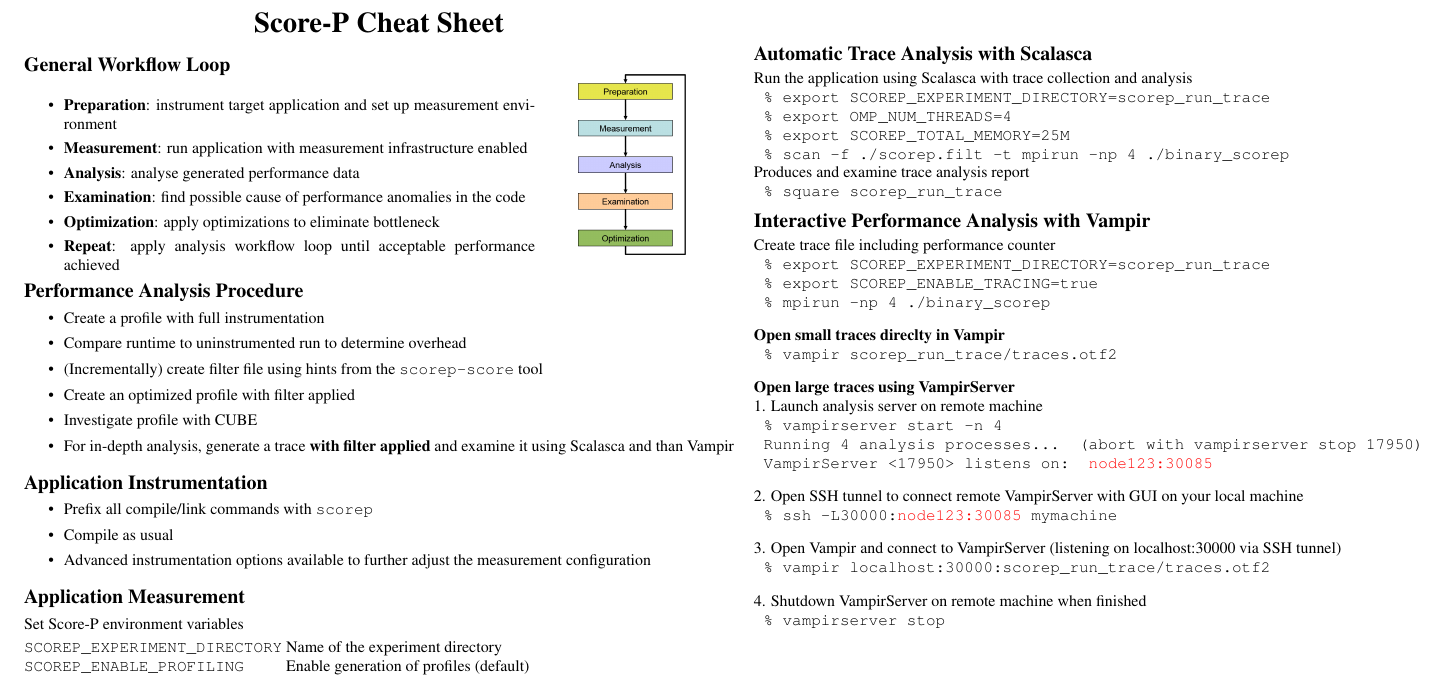
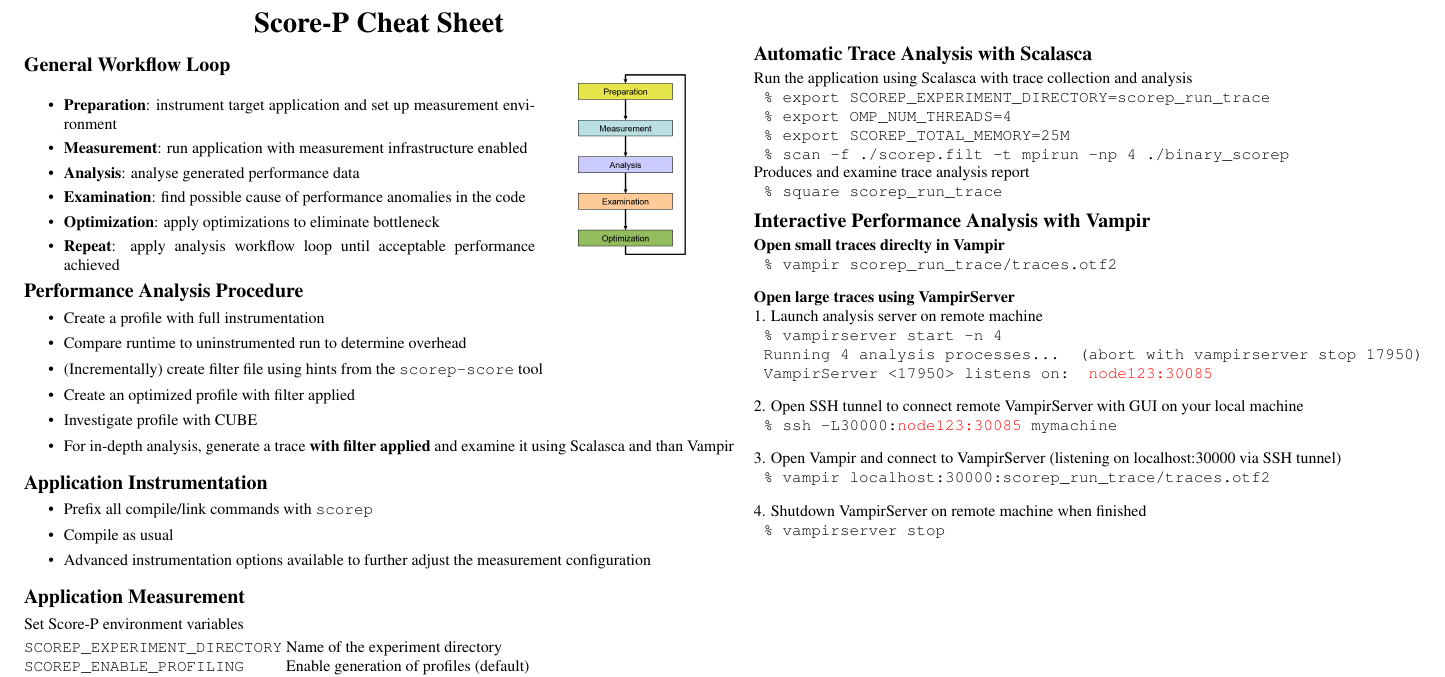
Before and after one commit to freme/cheatsheets, a LaTeX document (spcheatsheet_letter.tex, which reads spcheatsheet.tex): part of page 1 of 2, cut so that both start at the same text. Compiled offline with pdfLaTeX.

Commit message:
Do not create a trace again for Vampir.
The line "including performance counter" is wrong anyway because the
SCOREP_METRIC_PAPI=... is commented.

```diff
--- a/spcheatsheet.tex
+++ b/spcheatsheet.tex
@@ -214,14 +214,6 @@
 \texttt{ \% square scorep\_run\_trace}\\
 
 \subsection{Interactive Performance Analysis with Vampir}
-Create trace file including performance counter\\
-\texttt{ \% export SCOREP\_EXPERIMENT\_DIRECTORY=scorep\_run\_trace}\\
-%\texttt{ \% export SCOREP\_FILTERING\_FILE=../config/scorep.filt}\\
-\texttt{ \% export SCOREP\_ENABLE\_TRACING=true}\\
-%\texttt{ \% export SCOREP\_ENABLE\_PROFILING=false}\\
-%\texttt{ \% export SCOREP\_METRIC\_PAPI=PAPI\_L2\_DCM}\\
-%\texttt{ \% export SCOREP\_TOTAL\_MEMORY=30M}\\
-\texttt{ \% mpirun -np 4 ./binary\_scorep}\\[2ex]
 
 \textbf{Open small traces direclty in Vampir}\\
 \texttt{ \% vampir scorep\_run\_trace/traces.otf2}\\[2ex]
```
